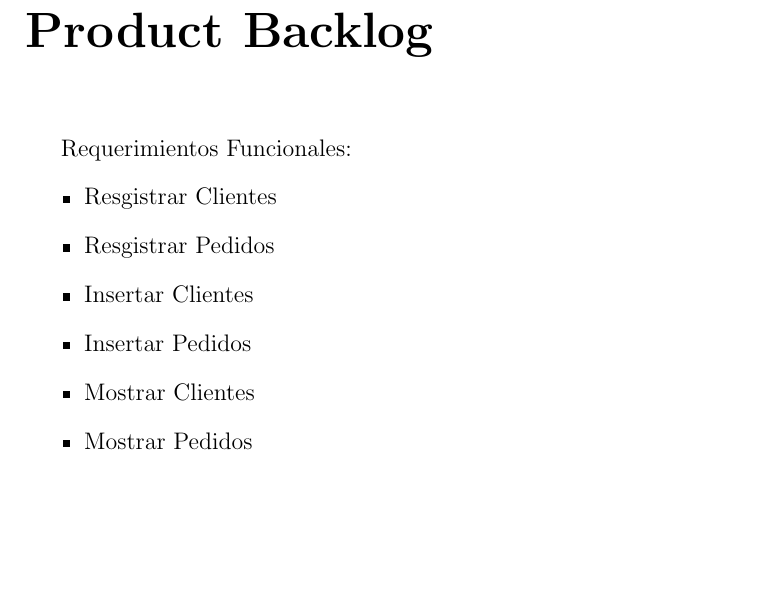
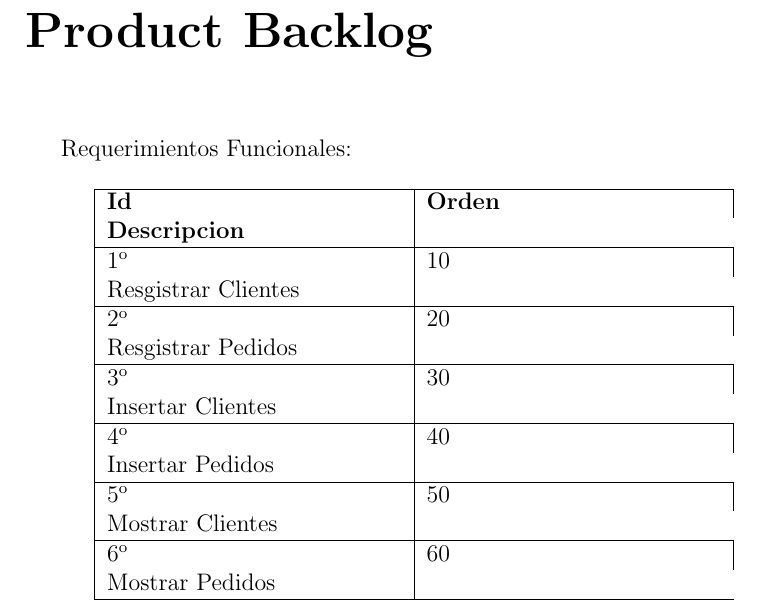
Before and after one commit to DiegoAnchillo/Proyecto_Integrador_4-, a LaTeX document (1.ProyectoScrum/ProyectoScrum.tex, which reads 1.ProyectoScrum/capitulos/4_0_product_backlog.tex): part of page 9 of 18, cut so that both start at the same text, the shorter picture padded with empty space. The pictures show the PDF file 1.ProyectoScrum/ProyectoScrum.pdf that the author committed with the source.

Commit message:
commit 11

```diff
--- a/1.ProyectoScrum/capitulos/4_0_product_backlog.tex
+++ b/1.ProyectoScrum/capitulos/4_0_product_backlog.tex
@@ -11,0 +5,5 @@ Requerimientos Funcionales:
+\begin{table}[htbp]
+	\begin{center}
+		\begin{tabular}{| p{5.2cm}| p{5.2cm} |}
+			\hline
+			\textbf{Id} & \textbf {Orden} & \textbf{Descripcion} \\\hline
@@ -11,0 +17,3 @@ Requerimientos Funcionales:
+		\end{tabular}
+	\end{center}
+\end{table}
```
Also changed, not shown: 1.ProyectoScrum/ProyectoScrum.pdf, 1.ProyectoScrum/capitulos/4_0_product_backlog.tex (16 more changed lines).
